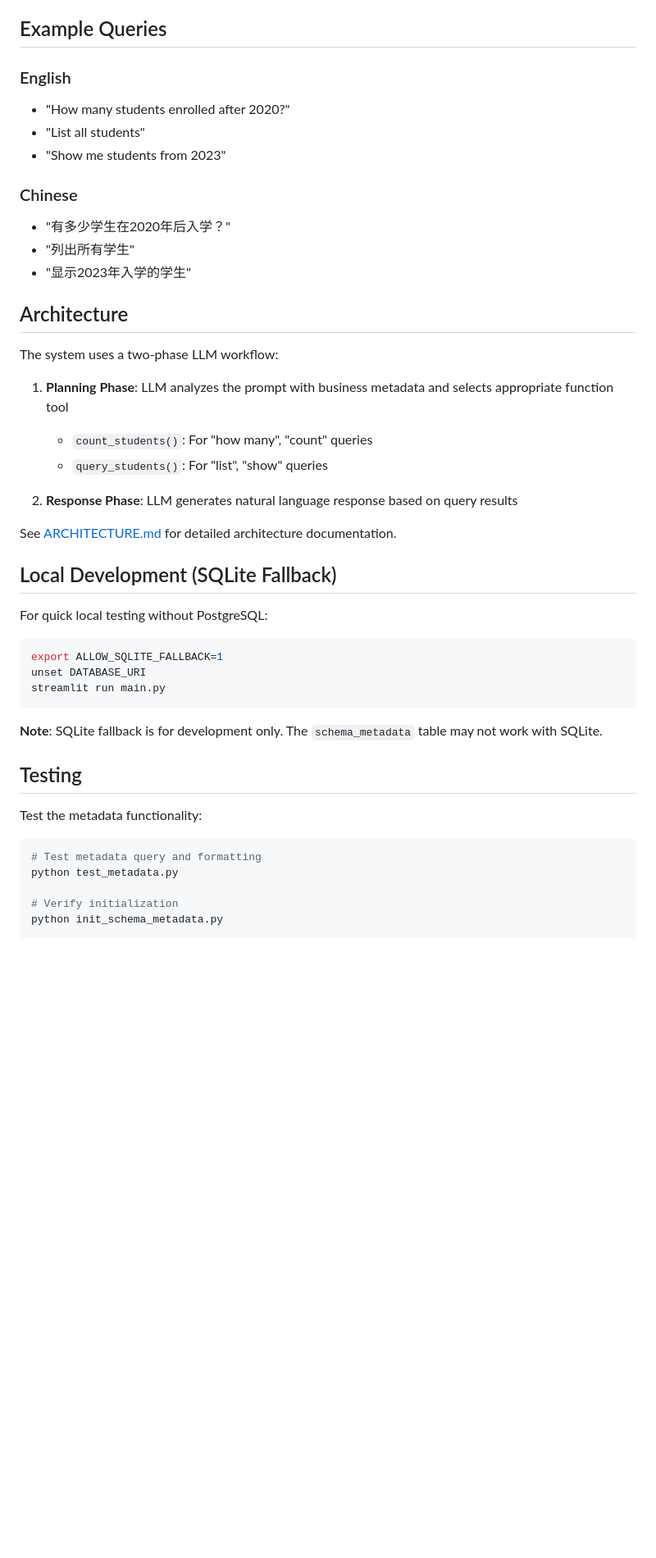
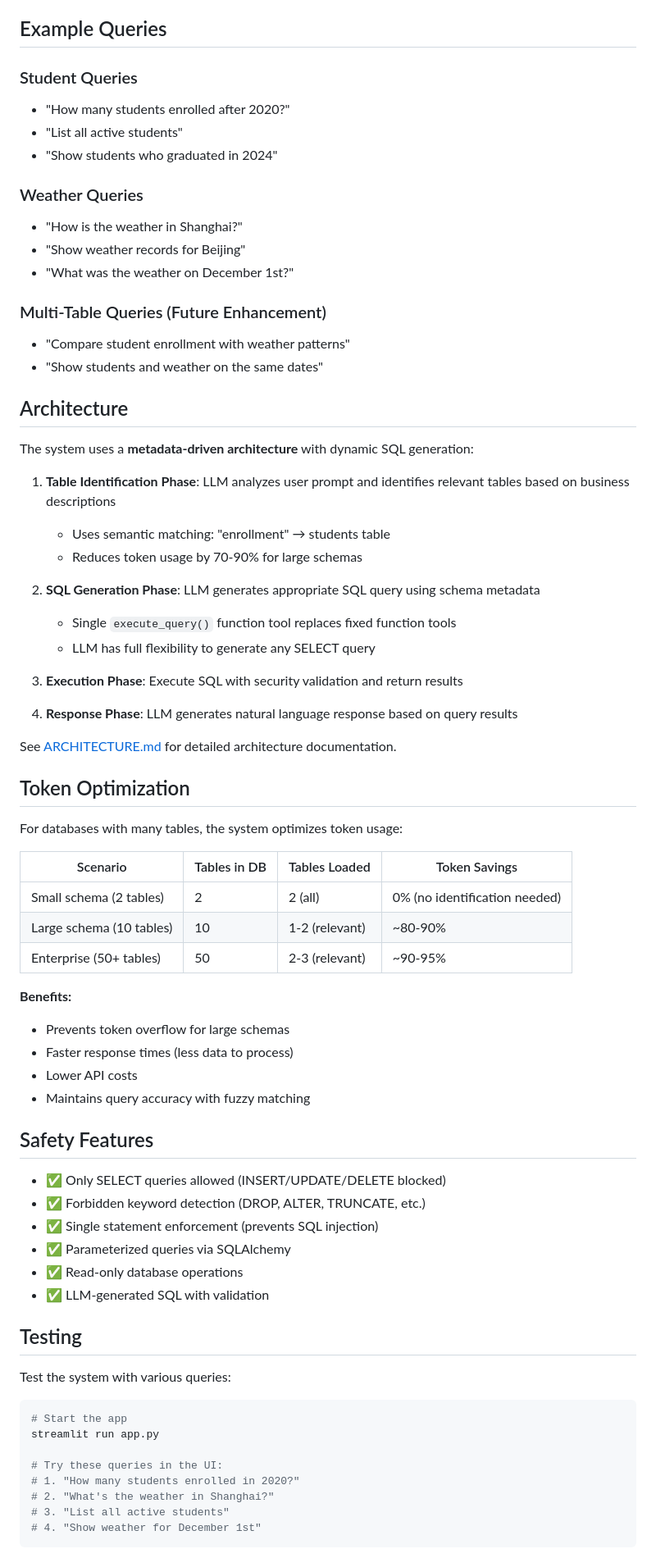
Before and after one commit to luanluankuaile/ask_data, a Markdown page: README.md, the part around one of its changes. Shown at 82% size. Rendered like a GitHub page; blank space fills up the shorter version.

````diff
--- a/README.md
+++ b/README.md
@@ -142,49 +148,75 @@ See [SCHEMA_METADATA.md](SCHEMA_METADATA.md) for complete guide.
 
 ## Example Queries
 
-### English
+### Student Queries
 - "How many students enrolled after 2020?"
-- "List all students"
-- "Show me students from 2023"
+- "List all active students"
+- "Show students who graduated in 2024"
 
-### Chinese
-- "有多少学生在2020年后入学？"
-- "列出所有学生"
-- "显示2023年入学的学生"
+### Weather Queries
+- "How is the weather in Shanghai?"
+- "Show weather records for Beijing"
+- "What was the weather on December 1st?"
+
+### Multi-Table Queries (Future Enhancement)
+- "Compare student enrollment with weather patterns"
+- "Show students and weather on the same dates"
 
 ## Architecture
 
-The system uses a two-phase LLM workflow:
+The system uses a **metadata-driven architecture** with dynamic SQL generation:
 
-1. **Planning Phase**: LLM analyzes the prompt with business metadata and selects appropriate function tool
-   - `count_students()`: For "how many", "count" queries
-   - `query_students()`: For "list", "show" queries
+1. **Table Identification Phase**: LLM analyzes user prompt and identifies relevant tables based on business descriptions
+   - Uses semantic matching: "enrollment" → students table
+   - Reduces token usage by 70-90% for large schemas
 
-2. **Response Phase**: LLM generates natural language response based on query results
+2. **SQL Generation Phase**: LLM generates appropriate SQL query using schema metadata
+   - Single `execute_query()` function tool replaces fixed function tools
+   - LLM has full flexibility to generate any SELECT query
+
+3. **Execution Phase**: Execute SQL with security validation and return results
+
+4. **Response Phase**: LLM generates natural language response based on query results
 
 See [ARCHITECTURE.md](ARCHITECTURE.md) for detailed architecture documentation.
 
-## Local Development (SQLite Fallback)
+## Token Optimization
 
-For quick local testing without PostgreSQL:
+For databases with many tables, the system optimizes token usage:
 
-```bash
-export ALLOW_SQLITE_FALLBACK=1
-unset DATABASE_URI
-streamlit run main.py
-```
+| Scenario | Tables in DB | Tables Loaded | Token Savings |
+|----------|--------------|---------------|---------------|
+| Small schema (2 tables) | 2 | 2 (all) | 0% (no identification needed) |
+| Large schema (10 tables) | 10 | 1-2 (relevant) | ~80-90% |
+| Enterprise (50+ tables) | 50 | 2-3 (relevant) | ~90-95% |
 
-**Note**: SQLite fallback is for development only. The `schema_metadata` table may not work with SQLite.
+**Benefits:**
+- Prevents token overflow for large schemas
+- Faster response times (less data to process)
+- Lower API costs
+- Maintains query accuracy with fuzzy matching
+
+## Safety Features
+
+- ✅ Only SELECT queries allowed (INSERT/UPDATE/DELETE blocked)
+- ✅ Forbidden keyword detection (DROP, ALTER, TRUNCATE, etc.)
+- ✅ Single statement enforcement (prevents SQL injection)
+- ✅ Parameterized queries via SQLAlchemy
+- ✅ Read-only database operations
+- ✅ LLM-generated SQL with validation
 
 ## Testing
 
-Test the metadata functionality:
+Test the system with various queries:
 
 ```bash
-# Test metadata query and formatting
-python test_metadata.py
+# Start the app
+streamlit run app.py
 
-# Verify initialization
-python init_schema_metadata.py
+# Try these queries in the UI:
+# 1. "How many students enrolled in 2020?"
+# 2. "What's the weather in Shanghai?"
+# 3. "List all active students"
+# 4. "Show weather for December 1st"
 ```
 
````
Also changed, not shown: other parts of README.md (+131 -97 lines).
